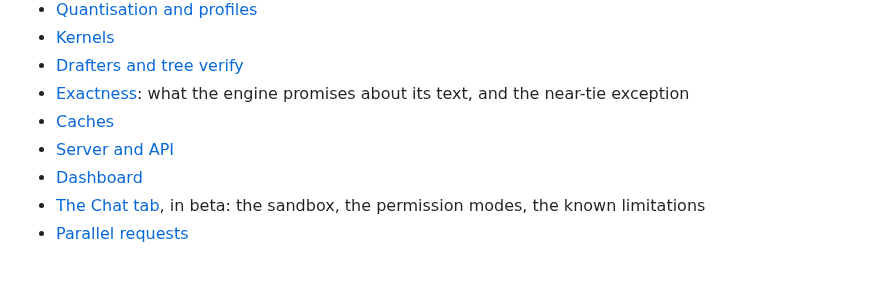
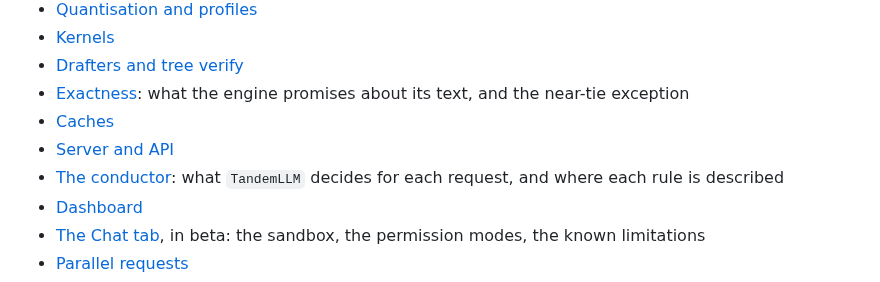
Before and after one commit to 0xBakeer/TandemLLM, a Markdown page: README.md, the part around the change. GitHub-like rendering.

```diff
--- a/README.md
+++ b/README.md
@@ -333,6 +333,7 @@ tandem-dash                    # http://127.0.0.1:8080/dashboard/ opens on Setup
 - [Exactness](docs/exactness.md): what the engine promises about its text, and the near-tie exception
 - [Caches](docs/caches.md)
 - [Server and API](docs/server.md)
+- [The conductor](docs/conductor.md): what `TandemLLM` decides for each request, and where each rule is described
 - [Dashboard](docs/dashboard.md)
 - [The Chat tab](docs/chat.md), in beta: the sandbox, the permission modes, the known limitations
 - [Parallel requests](docs/parallel-requests.md)
```
Also changed, not shown: docs/README.md (+1 -0 lines), docs/conductor.md (added, +162 -0 lines).
